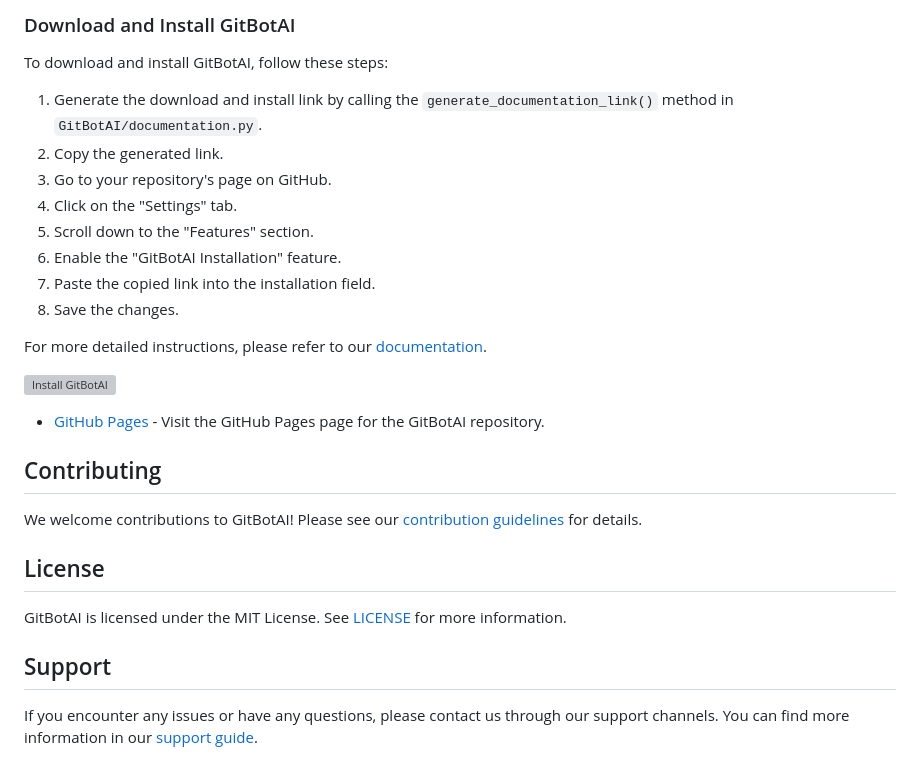
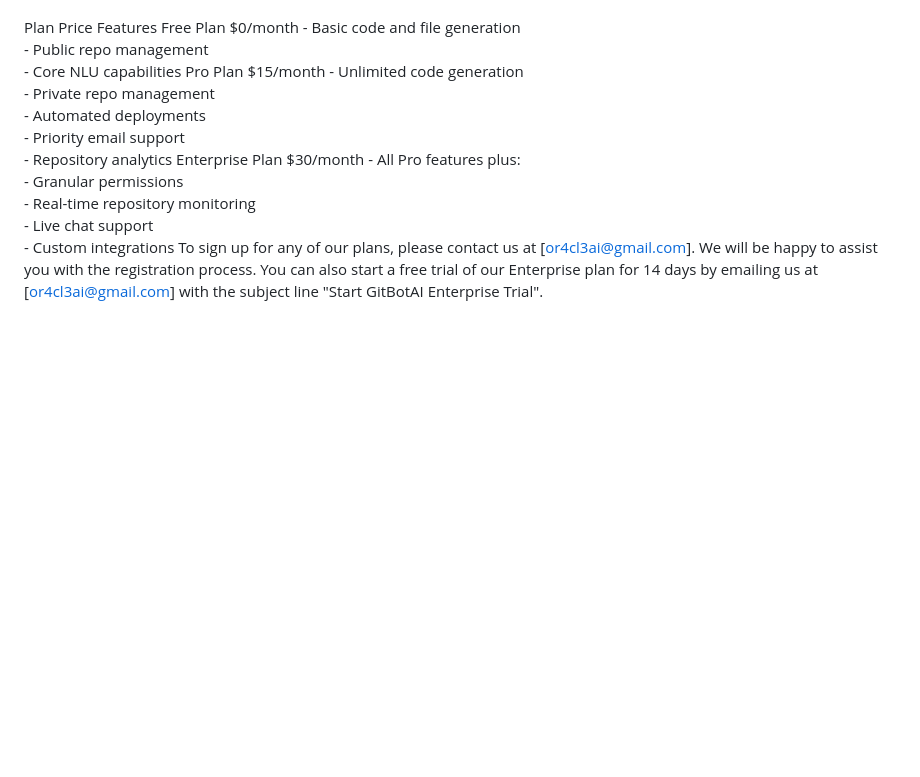
Before and after one commit to Or4cl3AI/GitBotAI-, a Markdown page: README.md, the part around the change printed below. Rendered like a GitHub page; blank space fills up the shorter version; grey boxes are pictures that could not be loaded.

```diff
--- a/README.md
+++ b/README.md
@@ -68,30 +36,5 @@ To make it easier for users to install GitBotAI on their repositories, you can a
-### Download and Install GitBotAI
-
-To download and install GitBotAI, follow these steps:
-
-1. Generate the download and install link by calling the `generate_documentation_link()` method in `GitBotAI/documentation.py`.
-2. Copy the generated link.
-3. Go to your repository's page on GitHub.
-4. Click on the "Settings" tab.
-5. Scroll down to the "Features" section.
-6. Enable the "GitBotAI Installation" feature.
-7. Paste the copied link into the installation field.
-8. Save the changes.
-
-For more detailed instructions, please refer to our [documentation](./documentation.py).
-
-[![Install GitBotAI](https://actual_installation_link_here)](https://github.com/apps/gitbotai/installations/new)
-
-- [GitHub Pages](https://or4cl3ai.github.io/GitBotAI-) - Visit the GitHub Pages page for the GitBotAI repository.
-
-## Contributing
-
-We welcome contributions to GitBotAI! Please see our [contribution guidelines](CONTRIBUTING.md) for details.
-
-## License
-
-GitBotAI is licensed under the MIT License. See [LICENSE](LICENSE) for more information.
-
-## Support
-
-If you encounter any issues or have any questions, please contact us through our support channels. You can find more information in our [support guide](./support.py).
+Plan	Price	Features
+Free Plan	$0/month	- Basic code and file generation <br> - Public repo management <br> - Core NLU capabilities
+Pro Plan	$15/month	- Unlimited code generation <br> - Private repo management <br> - Automated deployments <br> - Priority email support <br> - Repository analytics
+Enterprise Plan	$30/month	- All Pro features plus: <br> - Granular permissions <br> - Real-time repository monitoring <br> - Live chat support <br> - Custom integrations
+To sign up for any of our plans, please contact us at [or4cl3ai@gmail.com]. We will be happy to assist you with the registration process. You can also start a free trial of our Enterprise plan for 14 days by emailing us at [or4cl3ai@gmail.com] with the subject line "Start GitBotAI Enterprise Trial".
```
Also changed, not shown: other parts of README.md (+32 -64 lines).
